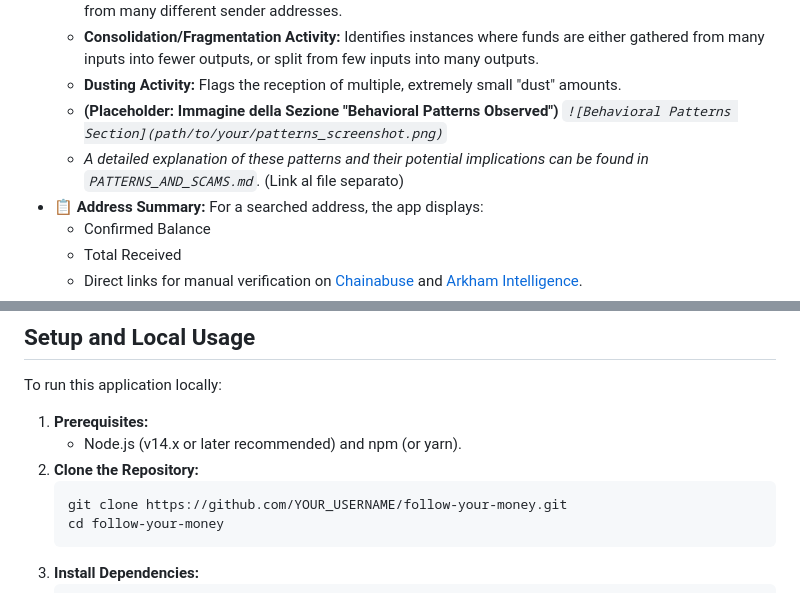
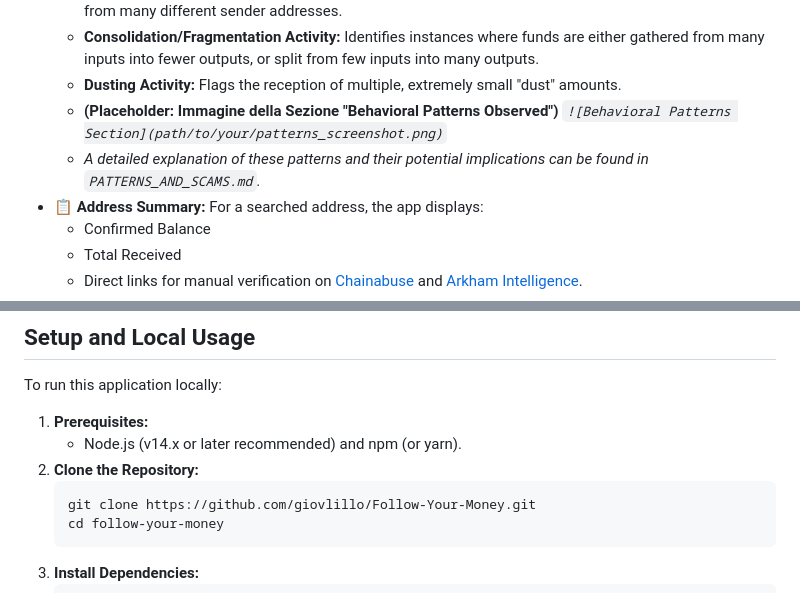
Before and after one commit to giovlillo/Follow-Your-Money, a Markdown page: README.md, 2 parts joined by grey strips. GitHub-like rendering.

````diff
--- a/README.md
+++ b/README.md
@@ -16,7 +16,7 @@
     *   **Dusting Activity:** Flags the reception of multiple, extremely small "dust" amounts.
     *   **(Placeholder: Immagine della Sezione "Behavioral Patterns Observed")**
         *`![Behavioral Patterns Section](path/to/your/patterns_screenshot.png)`*
-    *   *A detailed explanation of these patterns and their potential implications can be found in `PATTERNS_AND_SCAMS.md`.* (Link al file separato)
+    *   *A detailed explanation of these patterns and their potential implications can be found in `PATTERNS_AND_SCAMS.md`.*
 *   📋 **Address Summary:** For a searched address, the app displays:
     *   Confirmed Balance
     *   Total Received
@@ -72,7 +72,7 @@ To run this application locally:
     *   Node.js (v14.x or later recommended) and npm (or yarn).
 2.  **Clone the Repository:**
     ```bash
-    git clone https://github.com/YOUR_USERNAME/follow-your-money.git
+    git clone https://github.com/giovlillo/Follow-Your-Money.git
     cd follow-your-money
     ```
 3.  **Install Dependencies:**
````
